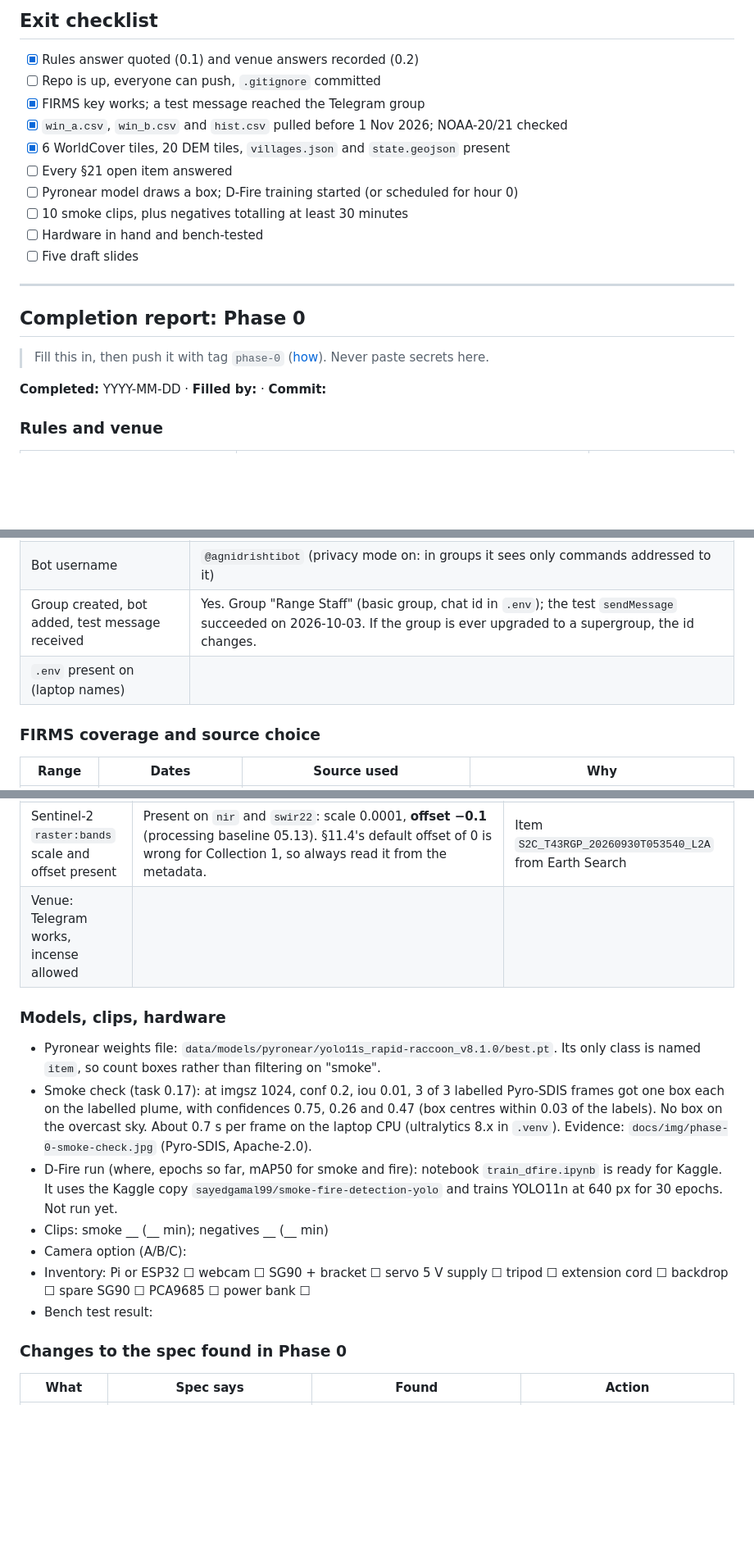
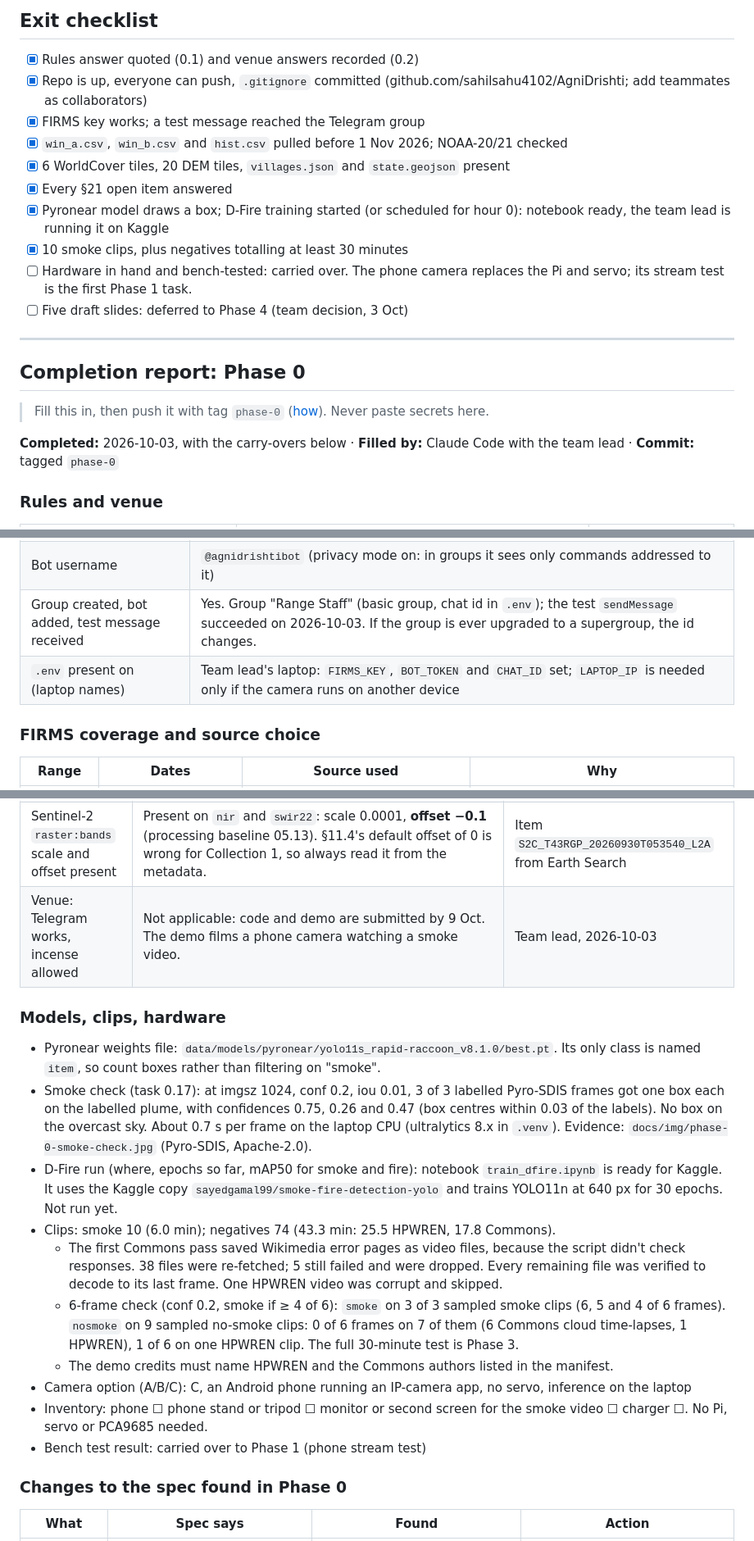
Before and after one commit to sahilsahu4102/AgniDrishti, a Markdown page: docs/phase-0-before-day-one.md, 3 parts joined by grey strips. Shown at 82% size. GitHub-like rendering; blank space fills up the shorter version.

```diff
--- a/docs/phase-0-before-day-one.md
+++ b/docs/phase-0-before-day-one.md
@@ -67,15 +67,15 @@ out;
 ## Exit checklist
 
 - [x] Rules answer quoted (0.1) and venue answers recorded (0.2)
-- [ ] Repo is up, everyone can push, `.gitignore` committed
+- [x] Repo is up, everyone can push, `.gitignore` committed (github.com/sahilsahu4102/AgniDrishti; add teammates as collaborators)
 - [x] FIRMS key works; a test message reached the Telegram group
 - [x] `win_a.csv`, `win_b.csv` and `hist.csv` pulled before 1 Nov 2026; NOAA-20/21 checked
 - [x] 6 WorldCover tiles, 20 DEM tiles, `villages.json` and `state.geojson` present
-- [ ] Every §21 open item answered
-- [ ] Pyronear model draws a box; D-Fire training started (or scheduled for hour 0)
-- [ ] 10 smoke clips, plus negatives totalling at least 30 minutes
-- [ ] Hardware in hand and bench-tested
-- [ ] Five draft slides
+- [x] Every §21 open item answered
+- [x] Pyronear model draws a box; D-Fire training started (or scheduled for hour 0): notebook ready, the team lead is running it on Kaggle
+- [x] 10 smoke clips, plus negatives totalling at least 30 minutes
+- [ ] Hardware in hand and bench-tested: carried over. The phone camera replaces the Pi and servo; its stream test is the first Phase 1 task.
+- [ ] Five draft slides: deferred to Phase 4 (team decision, 3 Oct)
 
 ---
 
@@ -83,7 +83,7 @@ out;
 
 > Fill this in, then push it with tag `phase-0` ([how](implementation-plan.md#documents-and-pushing)). Never paste secrets here.
 
-**Completed:** YYYY-MM-DD · **Filled by:** · **Commit:**
+**Completed:** 2026-10-03, with the carry-overs below · **Filled by:** Claude Code with the team lead · **Commit:** tagged `phase-0`
 
 ### Rules and venue
 
@@ -101,7 +101,7 @@ out;
 | FIRMS key works | Yes, in `.env`. Limit 5,000 transactions per 10 min; the full pull used about 2,100. `VIIRS_NOAA20_NRT` and `VIIRS_NOAA21_NRT` both answer with the S-NPP columns minus `type` (0 fires in the box on 2026-10-02). |
 | Bot username | `@agnidrishtibot` (privacy mode on: in groups it sees only commands addressed to it) |
 | Group created, bot added, test message received | Yes. Group "Range Staff" (basic group, chat id in `.env`); the test `sendMessage` succeeded on 2026-10-03. If the group is ever upgraded to a supergroup, the id changes. |
-| `.env` present on (laptop names) | |
+| `.env` present on (laptop names) | Team lead's laptop: `FIRMS_KEY`, `BOT_TOKEN` and `CHAT_ID` set; `LAPTOP_IP` is needed only if the camera runs on another device |
 
 ### FIRMS coverage and source choice
 
@@ -137,17 +137,20 @@ out;
 | FIRMS `_SP` vs `_NRT` coverage per window | `VIIRS_SNPP_SP` covers 2012-01-20 to 2026-06-30, so all three ranges use `_SP` and nothing needs splitting. `_NRT` for S-NPP, NOAA-20 and MODIS starts 2026-07-01; `VIIRS_NOAA21_NRT` starts 2024-01-17. A request with day range 5 and date D returns D to D+4. `_SP` files add a `type` column (FIRMS's static-source flag), which `_NRT` files lack. | `/api/data_availability` on 2026-10-02, plus a probe request |
 | Pyronear weights filename | The spec's repo `pyronear/yolo11s_colorful-chameleon_v3.0.0` is no longer published (Hugging Face returns 401). Pinned `pyronear/yolo11s_rapid-raccoon_v8.1.0`: `best.pt`, plus `ncnn_cpu.tar.gz` for the Pi. Card settings: imgsz 1024, conf 0.2, iou 0.01. | Hugging Face API listing of the `pyronear` org; sha256 checked against `manifest.yaml` |
 | Sentinel-2 `raster:bands` scale and offset present | Present on `nir` and `swir22`: scale 0.0001, **offset −0.1** (processing baseline 05.13). §11.4's default offset of 0 is wrong for Collection 1, so always read it from the metadata. | Item `S2C_T43RGP_20260930T053540_L2A` from Earth Search |
-| Venue: Telegram works, incense allowed | | |
+| Venue: Telegram works, incense allowed | Not applicable: code and demo are submitted by 9 Oct. The demo films a phone camera watching a smoke video. | Team lead, 2026-10-03 |
 
 ### Models, clips, hardware
 
 - Pyronear weights file: `data/models/pyronear/yolo11s_rapid-raccoon_v8.1.0/best.pt`. Its only class is named `item`, so count boxes rather than filtering on "smoke".
 - Smoke check (task 0.17): at imgsz 1024, conf 0.2, iou 0.01, 3 of 3 labelled Pyro-SDIS frames got one box each on the labelled plume, with confidences 0.75, 0.26 and 0.47 (box centres within 0.03 of the labels). No box on the overcast sky. About 0.7 s per frame on the laptop CPU (ultralytics 8.x in `.venv`). Evidence: `docs/img/phase-0-smoke-check.jpg` (Pyro-SDIS, Apache-2.0).
 - D-Fire run (where, epochs so far, mAP50 for smoke and fire): notebook `train_dfire.ipynb` is ready for Kaggle. It uses the Kaggle copy `sayedgamal99/smoke-fire-detection-yolo` and trains YOLO11n at 640 px for 30 epochs. Not run yet.
-- Clips: smoke __ (__ min); negatives __ (__ min)
-- Camera option (A/B/C):
-- Inventory: Pi or ESP32 ☐ webcam ☐ SG90 + bracket ☐ servo 5 V supply ☐ tripod ☐ extension cord ☐ backdrop ☐ spare SG90 ☐ PCA9685 ☐ power bank ☐
-- Bench test result:
+- Clips: smoke 10 (6.0 min); negatives 74 (43.3 min: 25.5 HPWREN, 17.8 Commons).
+  - The first Commons pass saved Wikimedia error pages as video files, because the script didn't check responses. 38 files were re-fetched; 5 still failed and were dropped. Every remaining file was verified to decode to its last frame. One HPWREN video was corrupt and skipped.
+  - 6-frame check (conf 0.2, smoke if ≥ 4 of 6): `smoke` on 3 of 3 sampled smoke clips (6, 5 and 4 of 6 frames). `nosmoke` on 9 sampled no-smoke clips: 0 of 6 frames on 7 of them (6 Commons cloud time-lapses, 1 HPWREN), 1 of 6 on one HPWREN clip. The full 30-minute test is Phase 3.
+  - The demo credits must name HPWREN and the Commons authors listed in the manifest.
+- Camera option (A/B/C): C, an Android phone running an IP-camera app, no servo, inference on the laptop
+- Inventory: phone ☐ phone stand or tripod ☐ monitor or second screen for the smoke video ☐ charger ☐. No Pi, servo or PCA9685 needed.
+- Bench test result: carried over to Phase 1 (phone stream test)
 
 ### Changes to the spec found in Phase 0
 
```
Also changed, not shown: other parts of docs/phase-0-before-day-one.md (+25 -5 lines).
